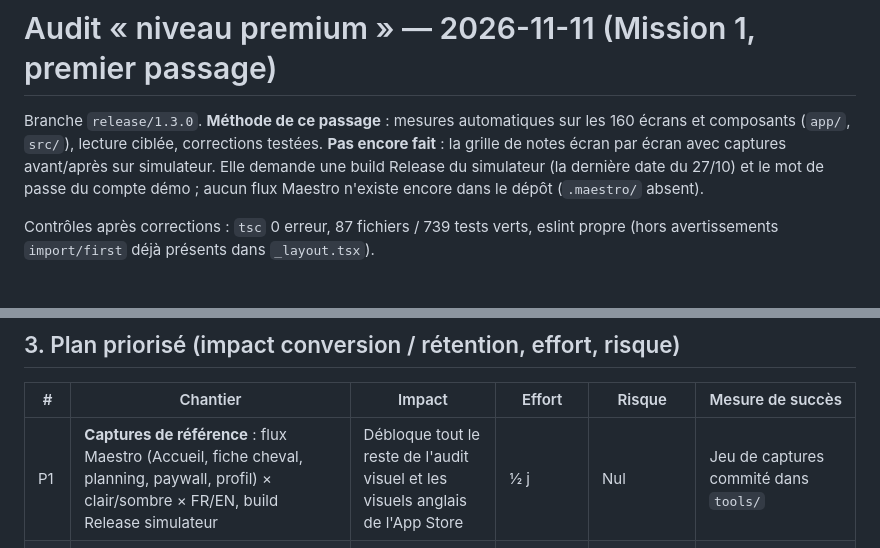
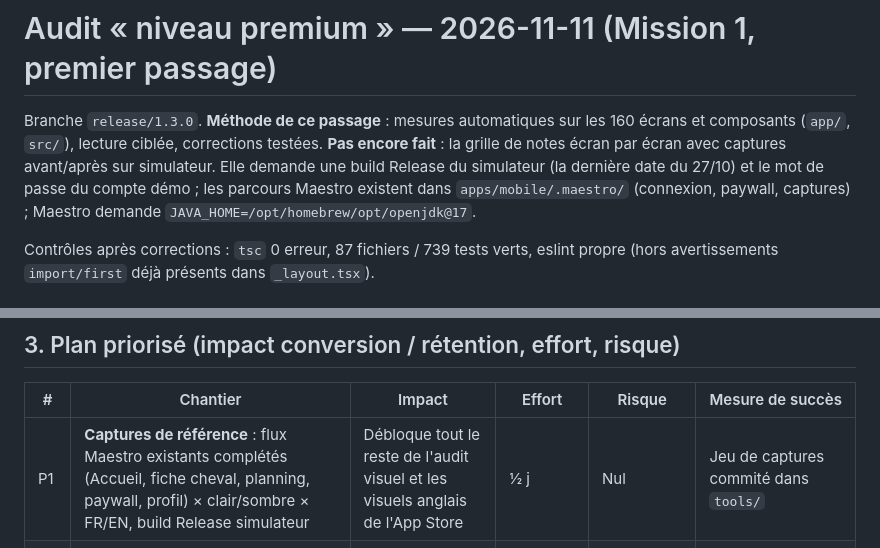
Before and after one commit to kuray888/Horsetrack, a Markdown page: docs/audit-premium-2026-11-11.md, 2 parts joined by grey strips. GitHub-like rendering.

Commit message:
Audit : les parcours Maestro existent (apps/mobile/.maestro), correction du rapport
Co-Authored-By: Claude Opus 5.5 <noreply@anthropic.com>

```diff
--- a/docs/audit-premium-2026-11-11.md
+++ b/docs/audit-premium-2026-11-11.md
@@ -4,7 +4,7 @@ Branche `release/1.3.0`. **Méthode de ce passage** : mesures automatiques sur l
 et composants (`app/`, `src/`), lecture ciblée, corrections testées. **Pas encore fait** : la
 grille de notes écran par écran avec captures avant/après sur simulateur. Elle demande une
 build Release du simulateur (la dernière date du 27/10) et le mot de passe du compte démo ;
-aucun flux Maestro n'existe encore dans le dépôt (`.maestro/` absent).
+les parcours Maestro existent dans `apps/mobile/.maestro/` (connexion, paywall, captures) ; Maestro demande `JAVA_HOME=/opt/homebrew/opt/openjdk@17`.
 
 Contrôles après corrections : `tsc` 0 erreur, 87 fichiers / 739 tests verts, eslint propre
 (hors avertissements `import/first` déjà présents dans `_layout.tsx`).
@@ -42,7 +42,7 @@ d'onglets, mode sombre, VoiceOver, « Réduire les animations »).
 
 | # | Chantier | Impact | Effort | Risque | Mesure de succès |
 |---|---|---|---|---|---|
-| P1 | **Captures de référence** : flux Maestro (Accueil, fiche cheval, planning, paywall, profil) × clair/sombre × FR/EN, build Release simulateur | Débloque tout le reste de l'audit visuel et les visuels anglais de l'App Store | ½ j | Nul | Jeu de captures commité dans `tools/` |
+| P1 | **Captures de référence** : flux Maestro existants complétés (Accueil, fiche cheval, planning, paywall, profil) × clair/sombre × FR/EN, build Release simulateur | Débloque tout le reste de l'audit visuel et les visuels anglais de l'App Store | ½ j | Nul | Jeu de captures commité dans `tools/` |
 | P2 | Toast « Annuler » étendu aux autres suppressions (journal, rendez-vous, poids, dépenses, contacts), même mécanique | Ressenti de qualité, moins d'erreurs irréversibles | ½ j | Faible (mêmes garanties que la séance) | `deletion_undone / item_deleted` |
 | P3 | **Échelle typographique** : décider entre (a) aligner `tailwind.config.js` sur 11/13/15/17/20/28/34 (change toute l'app d'un coup) ou (b) corriger CLAUDE.md sur l'échelle réelle. Recommandation : (a), après P1, avec captures avant/après | Finition « iOS natif » | ½ j + relecture | Moyen (visuel global) | Captures |
 | P4 | Squelettes à la place des `ActivityIndicator` sur les écrans de contenu (équipe, documents, coach, rapport) | Perception de vitesse | ½ j | Faible | — |
```
